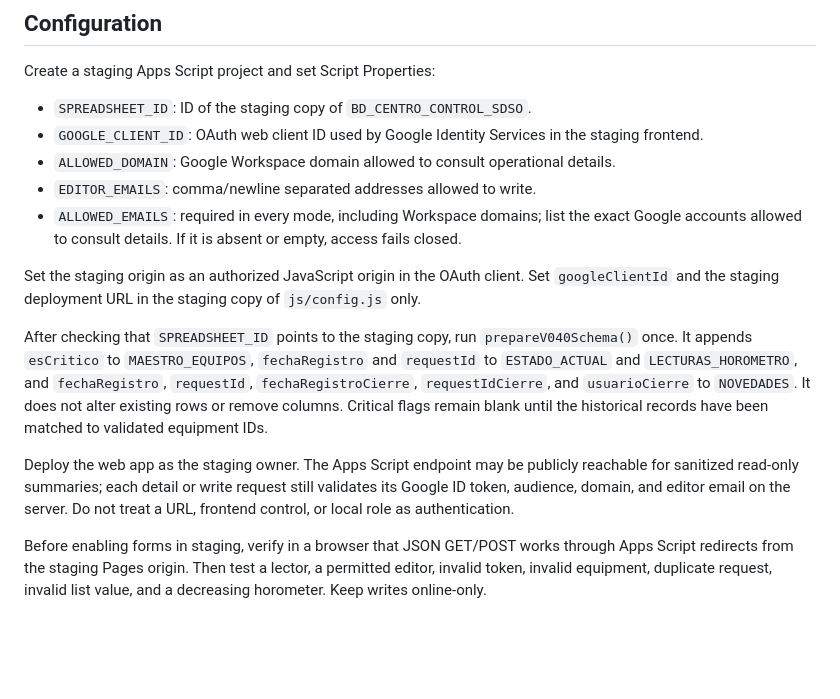
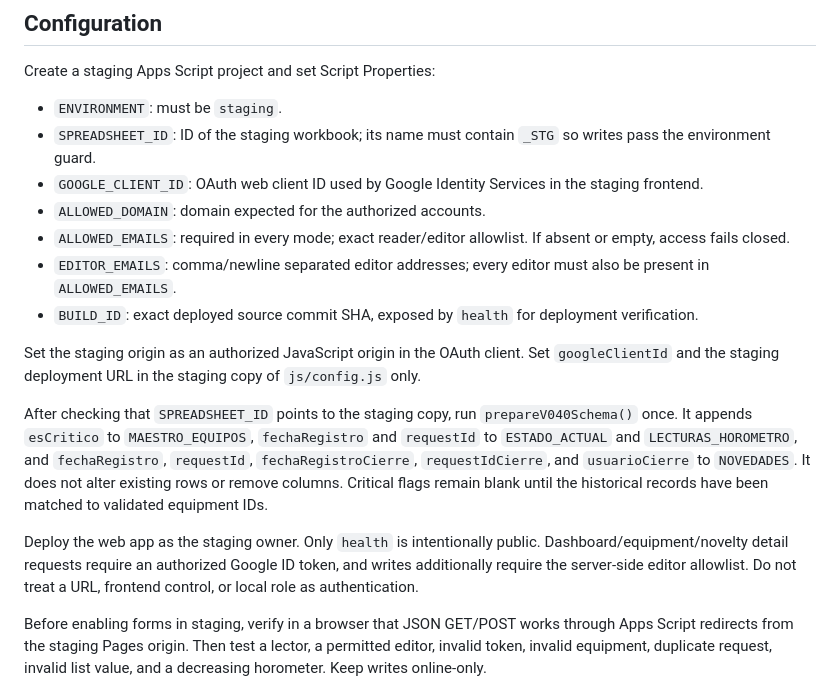
Before and after one commit to apps-mtto-ant/centro-control-sdso, a Markdown page: backend/README.md, the part around the change. Drawn GitHub-style; blank space fills up the shorter version.

Commit message:
AUTH12: document complete staging properties

```diff
--- a/backend/README.md
+++ b/backend/README.md
@@ -6,17 +6,19 @@
 
 Create a staging Apps Script project and set Script Properties:
 
-- `SPREADSHEET_ID`: ID of the staging copy of `BD_CENTRO_CONTROL_SDSO`.
+- `ENVIRONMENT`: must be `staging`.
+- `SPREADSHEET_ID`: ID of the staging workbook; its name must contain `_STG` so writes pass the environment guard.
 - `GOOGLE_CLIENT_ID`: OAuth web client ID used by Google Identity Services in the staging frontend.
-- `ALLOWED_DOMAIN`: Google Workspace domain allowed to consult operational details.
-- `EDITOR_EMAILS`: comma/newline separated addresses allowed to write.
-- `ALLOWED_EMAILS`: required in every mode, including Workspace domains; list the exact Google accounts allowed to consult details. If it is absent or empty, access fails closed.
+- `ALLOWED_DOMAIN`: domain expected for the authorized accounts.
+- `ALLOWED_EMAILS`: required in every mode; exact reader/editor allowlist. If absent or empty, access fails closed.
+- `EDITOR_EMAILS`: comma/newline separated editor addresses; every editor must also be present in `ALLOWED_EMAILS`.
+- `BUILD_ID`: exact deployed source commit SHA, exposed by `health` for deployment verification.
 
 Set the staging origin as an authorized JavaScript origin in the OAuth client. Set `googleClientId` and the staging deployment URL in the staging copy of `js/config.js` only.
 
 After checking that `SPREADSHEET_ID` points to the staging copy, run `prepareV040Schema()` once. It appends `esCritico` to `MAESTRO_EQUIPOS`, `fechaRegistro` and `requestId` to `ESTADO_ACTUAL` and `LECTURAS_HOROMETRO`, and `fechaRegistro`, `requestId`, `fechaRegistroCierre`, `requestIdCierre`, and `usuarioCierre` to `NOVEDADES`. It does not alter existing rows or remove columns. Critical flags remain blank until the historical records have been matched to validated equipment IDs.
 
-Deploy the web app as the staging owner. The Apps Script endpoint may be publicly reachable for sanitized read-only summaries; each detail or write request still validates its Google ID token, audience, domain, and editor email on the server. Do not treat a URL, frontend control, or local role as authentication.
+Deploy the web app as the staging owner. Only `health` is intentionally public. Dashboard/equipment/novelty detail requests require an authorized Google ID token, and writes additionally require the server-side editor allowlist. Do not treat a URL, frontend control, or local role as authentication.
 
 Before enabling forms in staging, verify in a browser that JSON GET/POST works through Apps Script redirects from the staging Pages origin. Then test a lector, a permitted editor, invalid token, invalid equipment, duplicate request, invalid list value, and a decreasing horometer. Keep writes online-only.
 
```
